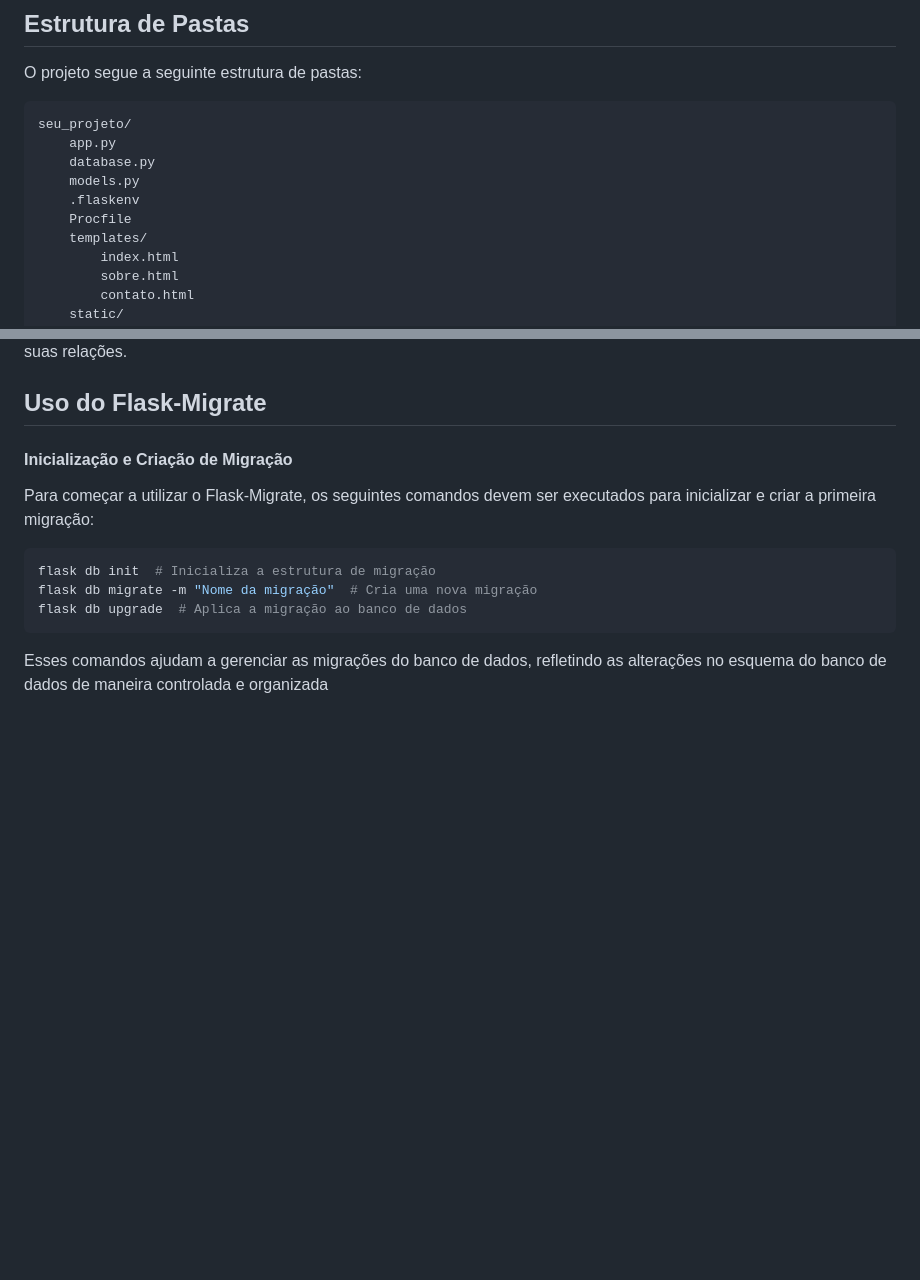
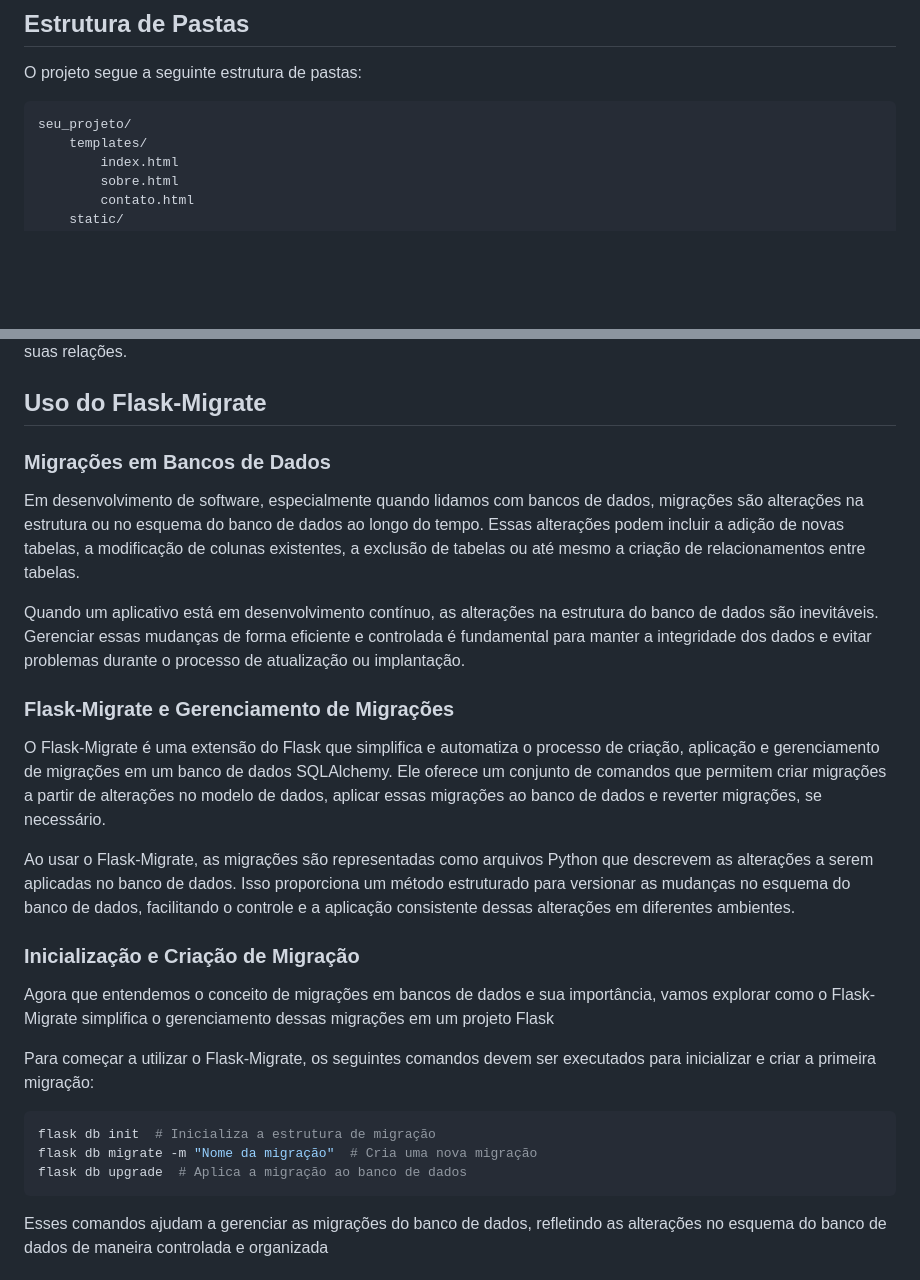
Before and after one commit to lukebgds/TecnologyWay_Site-Flask_Part-2, a Markdown page: README.md, 2 parts joined by grey strips. Drawn GitHub-style; blank space fills up the shorter version.

Commit message:
README commit

````diff
--- a/README.md
+++ b/README.md
@@ -9,11 +9,6 @@ Este é um projeto que visa criar um site simples utilizando Flask, um framework
 O projeto segue a seguinte estrutura de pastas:
 ```
 seu_projeto/
-    app.py
-    database.py
-    models.py
-    .flaskenv
-    Procfile
     templates/
         index.html
         sobre.html
@@ -91,7 +86,20 @@ Contém a configuração e inicialização do SQLAlchemy, que é uma biblioteca
 
 ## Uso do Flask-Migrate
 
-#### Inicialização e Criação de Migração
+### Migrações em Bancos de Dados
+
+Em desenvolvimento de software, especialmente quando lidamos com bancos de dados, migrações são alterações na estrutura ou no esquema do banco de dados ao longo do tempo. Essas alterações podem incluir a adição de novas tabelas, a modificação de colunas existentes, a exclusão de tabelas ou até mesmo a criação de relacionamentos entre tabelas.
+
+Quando um aplicativo está em desenvolvimento contínuo, as alterações na estrutura do banco de dados são inevitáveis. Gerenciar essas mudanças de forma eficiente e controlada é fundamental para manter a integridade dos dados e evitar problemas durante o processo de atualização ou implantação.
+
+### Flask-Migrate e Gerenciamento de Migrações
+
+O Flask-Migrate é uma extensão do Flask que simplifica e automatiza o processo de criação, aplicação e gerenciamento de migrações em um banco de dados SQLAlchemy. Ele oferece um conjunto de comandos que permitem criar migrações a partir de alterações no modelo de dados, aplicar essas migrações ao banco de dados e reverter migrações, se necessário.
+
+Ao usar o Flask-Migrate, as migrações são representadas como arquivos Python que descrevem as alterações a serem aplicadas no banco de dados. Isso proporciona um método estruturado para versionar as mudanças no esquema do banco de dados, facilitando o controle e a aplicação consistente dessas alterações em diferentes ambientes.
+
+### Inicialização e Criação de Migração
+Agora que entendemos o conceito de migrações em bancos de dados e sua importância, vamos explorar como o Flask-Migrate simplifica o gerenciamento dessas migrações em um projeto Flask
 
 Para começar a utilizar o Flask-Migrate, os seguintes comandos devem ser executados para inicializar e criar a primeira migração:
 
````
